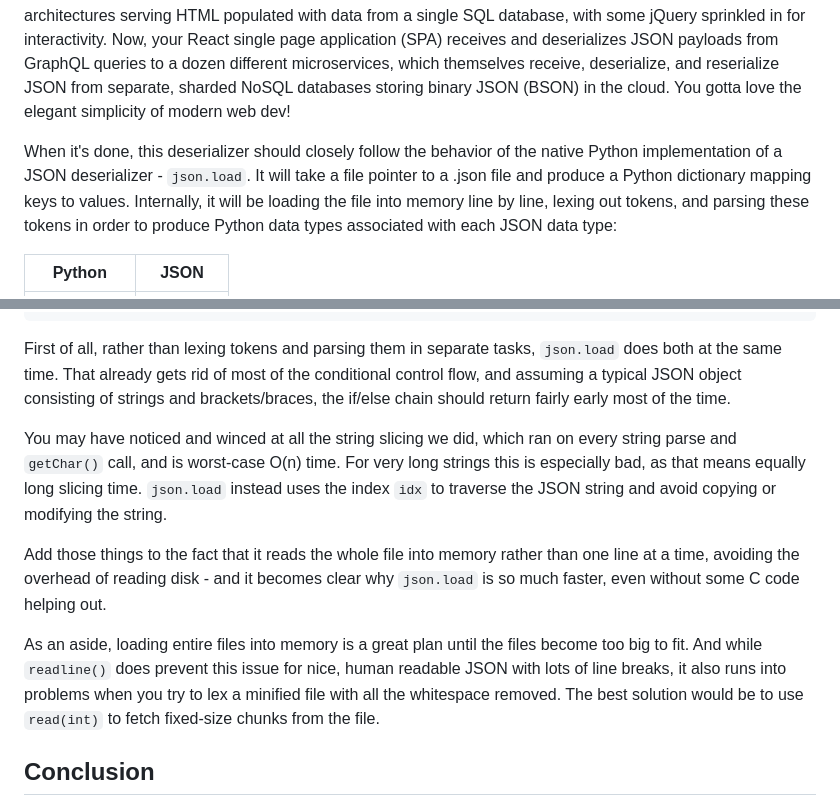
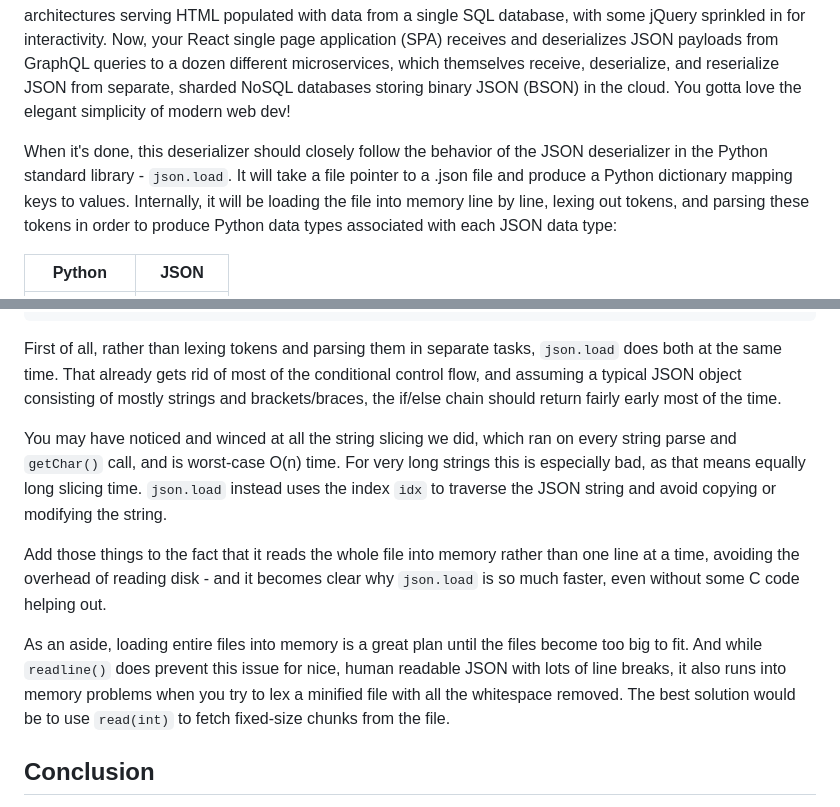
Before and after one commit to charliekim2/charliekim2.github.io, a Markdown page: blog/24-9-3/contents.md, 2 parts joined by grey strips. Rendered like a GitHub page.

Commit message:
clarification

````diff
--- a/blog/24-9-3/contents.md
+++ b/blog/24-9-3/contents.md
@@ -18,7 +18,7 @@ Gone are the days of monolithic architectures serving HTML populated with data f
 Now, your React single page application (SPA) receives and deserializes JSON payloads from GraphQL queries to a dozen different microservices, which themselves receive, deserialize, and reserialize JSON from separate, sharded NoSQL databases storing binary JSON (BSON) in the cloud.
 You gotta love the elegant simplicity of modern web dev!
 
-When it's done, this deserializer should closely follow the behavior of the native Python implementation of a JSON deserializer - `json.load`.
+When it's done, this deserializer should closely follow the behavior of the JSON deserializer in the Python standard library - `json.load`.
 It will take a file pointer to a .json file and produce a Python dictionary mapping keys to values.
 Internally, it will be loading the file into memory line by line, lexing out tokens, and parsing these tokens in order to produce Python data types associated with each JSON data type:
 
@@ -381,7 +381,7 @@ def _scan_once(string, idx):
 ```
 
 First of all, rather than lexing tokens and parsing them in separate tasks, `json.load` does both at the same time.
-That already gets rid of most of the conditional control flow, and assuming a typical JSON object consisting of strings and brackets/braces, the if/else chain should return fairly early most of the time.
+That already gets rid of most of the conditional control flow, and assuming a typical JSON object consisting of mostly strings and brackets/braces, the if/else chain should return fairly early most of the time.
 
 You may have noticed and winced at all the string slicing we did, which ran on every string parse and `getChar()` call, and is worst-case O(n) time.
 For very long strings this is especially bad, as that means equally long slicing time.
@@ -390,7 +390,7 @@ For very long strings this is especially bad, as that means equally long slicing
 Add those things to the fact that it reads the whole file into memory rather than one line at a time, avoiding the overhead of reading disk - and it becomes clear why `json.load` is so much faster, even without some C code helping out.
 
 As an aside, loading entire files into memory is a great plan until the files become too big to fit.
-And while `readline()` does prevent this issue for nice, human readable JSON with lots of line breaks, it also runs into problems when you try to lex a minified file with all the whitespace removed.
+And while `readline()` does prevent this issue for nice, human readable JSON with lots of line breaks, it also runs into memory problems when you try to lex a minified file with all the whitespace removed.
 The best solution would be to use `read(int)` to fetch fixed-size chunks from the file.
 
 ## Conclusion
````
Also changed, not shown: other parts of blog/24-9-3/contents.md (+2 -2 lines).
